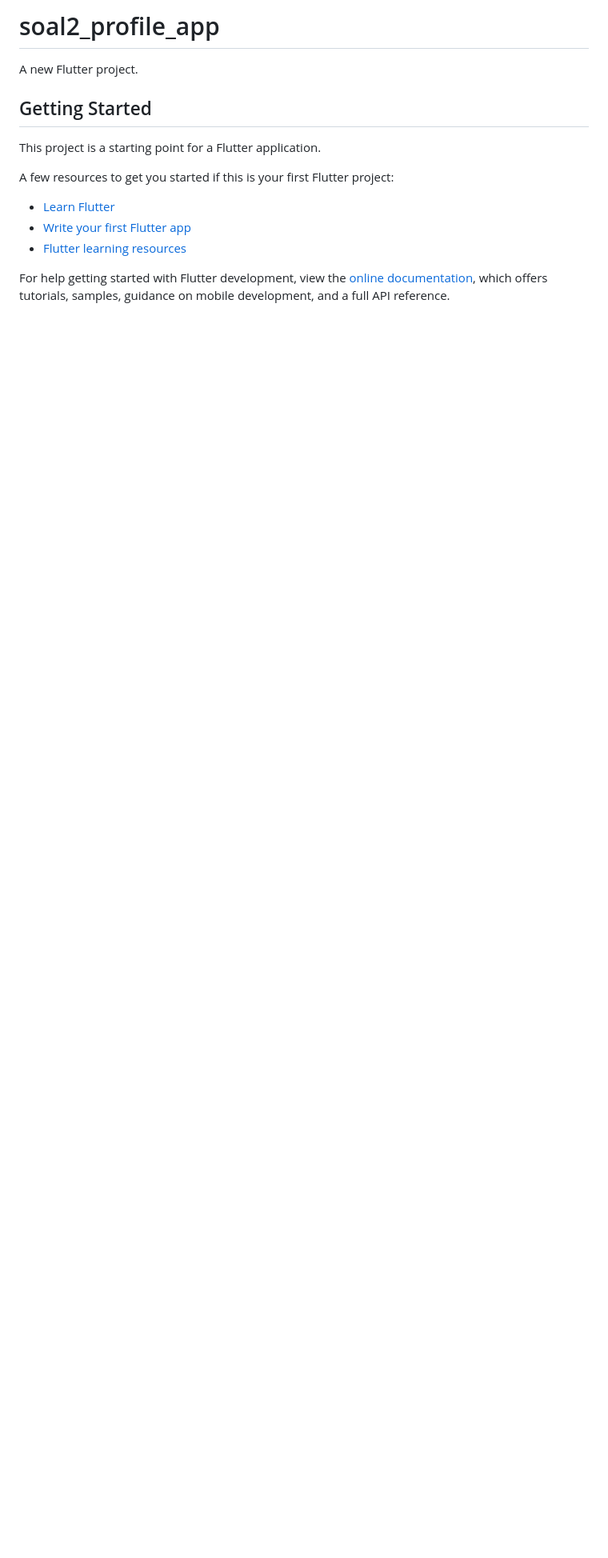
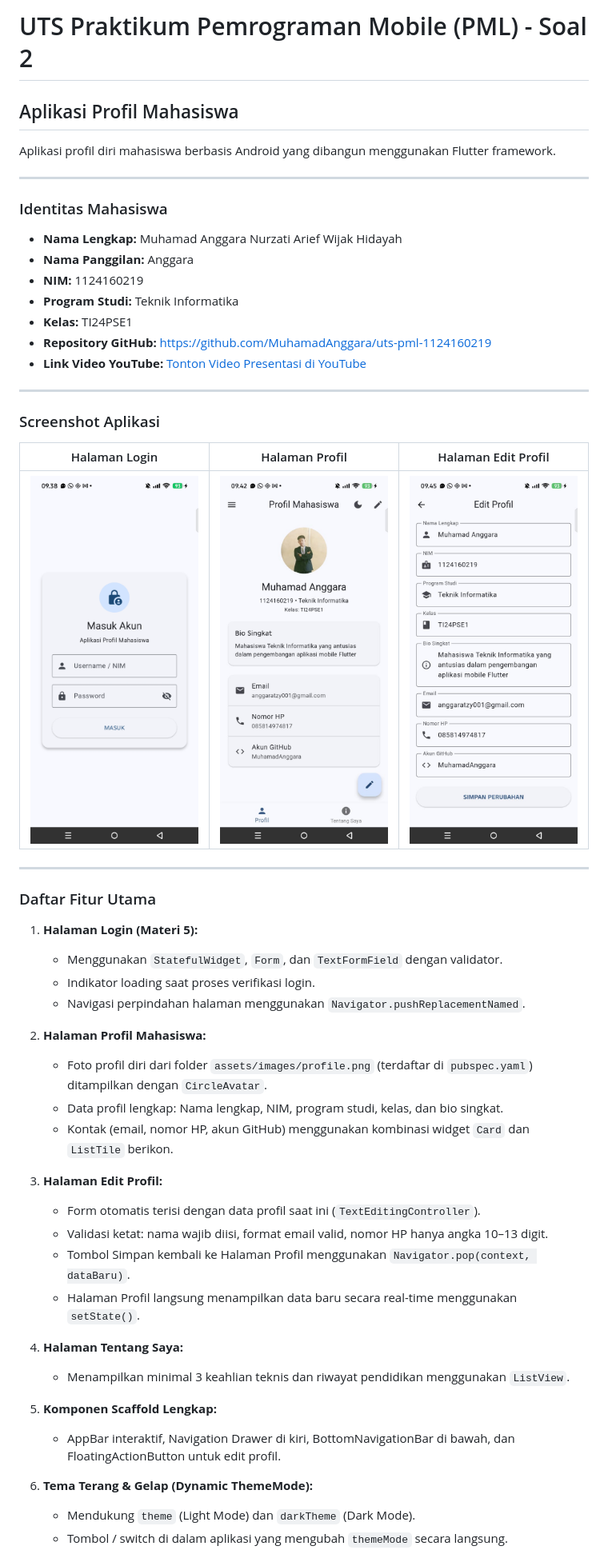
Before and after one commit to MuhamadAnggara/uts-pml-1124160219, a Markdown page: soal2_profile_app/README.md, the part around one of its changes. Shown at 80% size. GitHub-like rendering; pictures changed too: soal2_profile_app/screenshots/edit_profile.png (added), soal2_profile_app/screenshots/login.png (added), soal2_profile_app/screenshots/profile.png (added); blank space fills up the shorter version.

Commit message:
tambah dokumentasi profil dan panduan penggunaan aplikasi

```diff
--- a/soal2_profile_app/README.md
+++ b/soal2_profile_app/README.md
@@ -1,17 +1,53 @@
-# soal2_profile_app
+# UTS Praktikum Pemrograman Mobile (PML) - Soal 2
+## Aplikasi Profil Mahasiswa
 
-A new Flutter project.
+Aplikasi profil diri mahasiswa berbasis Android yang dibangun menggunakan Flutter framework.
 
-## Getting Started
+---
 
-This project is a starting point for a Flutter application.
+### Identitas Mahasiswa
+- **Nama Lengkap:** Muhamad Anggara Nurzati Arief Wijak Hidayah
+- **Nama Panggilan:** Anggara
+- **NIM:** 1124160219
+- **Program Studi:** Teknik Informatika
+- **Kelas:** TI24PSE1
+- **Repository GitHub:** [https://github.com/MuhamadAnggara/uts-pml-1124160219](https://github.com/MuhamadAnggara/uts-pml-1124160219)
+- **Link Video YouTube:** [Tonton Video Presentasi di YouTube](https://youtu.be/gxRSR37TLjE)
 
-A few resources to get you started if this is your first Flutter project:
+---
 
-- [Learn Flutter](https://docs.flutter.dev/get-started/learn-flutter)
-- [Write your first Flutter app](https://docs.flutter.dev/get-started/codelab)
-- [Flutter learning resources](https://docs.flutter.dev/reference/learning-resources)
+### Screenshot Aplikasi
 
-For help getting started with Flutter development, view the
-[online documentation](https://docs.flutter.dev/), which offers tutorials,
-samples, guidance on mobile development, and a full API reference.
+| Halaman Login | Halaman Profil | Halaman Edit Profil |
+| :---: | :---: | :---: |
+| <img src="screenshots/login.png" width="260" /> | <img src="screenshots/profile.png" width="260" /> | <img src="screenshots/edit_profile.png" width="260" /> |
+
+---
+
+### Daftar Fitur Utama
+1. **Halaman Login (Materi 5):**
+   - Menggunakan `StatefulWidget`, `Form`, dan `TextFormField` dengan validator.
+   - Indikator loading saat proses verifikasi login.
+   - Navigasi perpindahan halaman menggunakan `Navigator.pushReplacementNamed`.
+
+2. **Halaman Profil Mahasiswa:**
+   - Foto profil diri dari folder `assets/images/profile.png` (terdaftar di `pubspec.yaml`) ditampilkan dengan `CircleAvatar`.
+   - Data profil lengkap: Nama lengkap, NIM, program studi, kelas, dan bio singkat.
+   - Kontak (email, nomor HP, akun GitHub) menggunakan kombinasi widget `Card` dan `ListTile` berikon.
+
+3. **Halaman Edit Profil:**
+   - Form otomatis terisi dengan data profil saat ini (`TextEditingController`).
+   - Validasi ketat: nama wajib diisi, format email valid, nomor HP hanya angka 10–13 digit.
+   - Tombol Simpan kembali ke Halaman Profil menggunakan `Navigator.pop(context, dataBaru)`.
+   - Halaman Profil langsung menampilkan data baru secara real-time menggunakan `setState()`.
+
+4. **Halaman Tentang Saya:**
+   - Menampilkan minimal 3 keahlian teknis dan riwayat pendidikan menggunakan `ListView`.
+
+5. **Komponen Scaffold Lengkap:**
+   - AppBar interaktif, Navigation Drawer di kiri, BottomNavigationBar di bawah, dan FloatingActionButton untuk edit profil.
+
+6. **Tema Terang & Gelap (Dynamic ThemeMode):**
+   - Mendukung `theme` (Light Mode) dan `darkTheme` (Dark Mode).
+   - Tombol / switch di dalam aplikasi yang mengubah `themeMode` secara langsung.
+
```
Also changed, not shown: other parts of soal2_profile_app/README.md (+15 -0 lines), README.md (added, +64 -0 lines).
